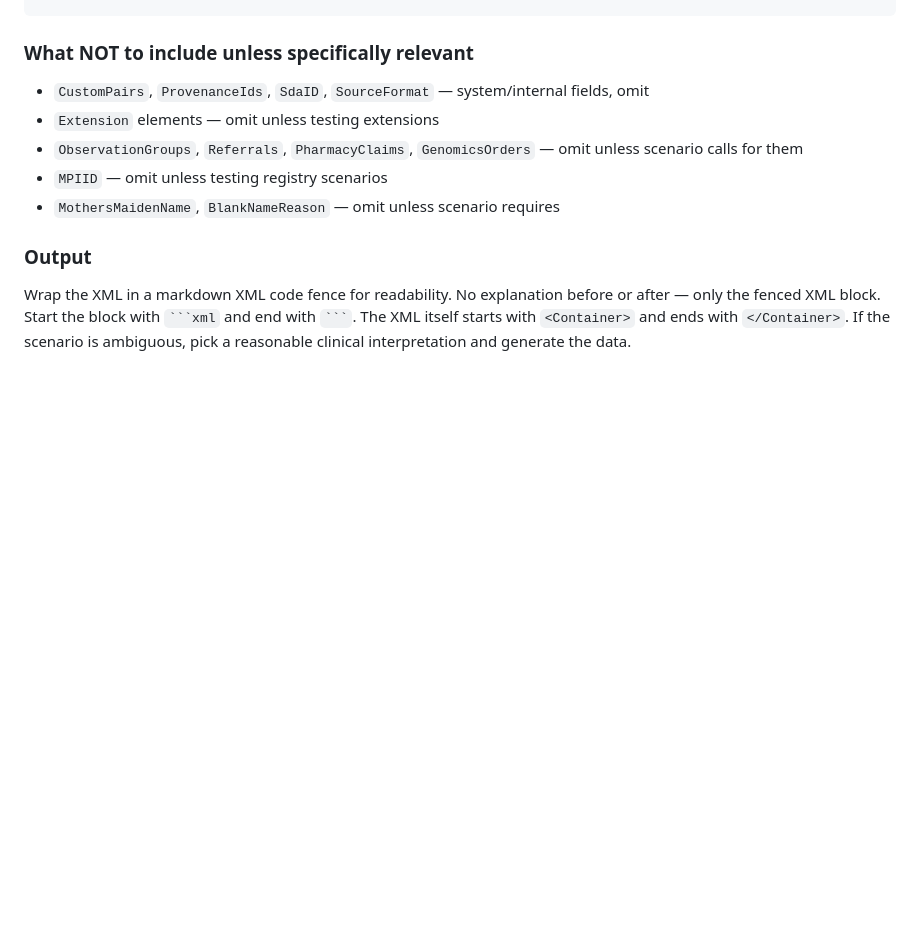
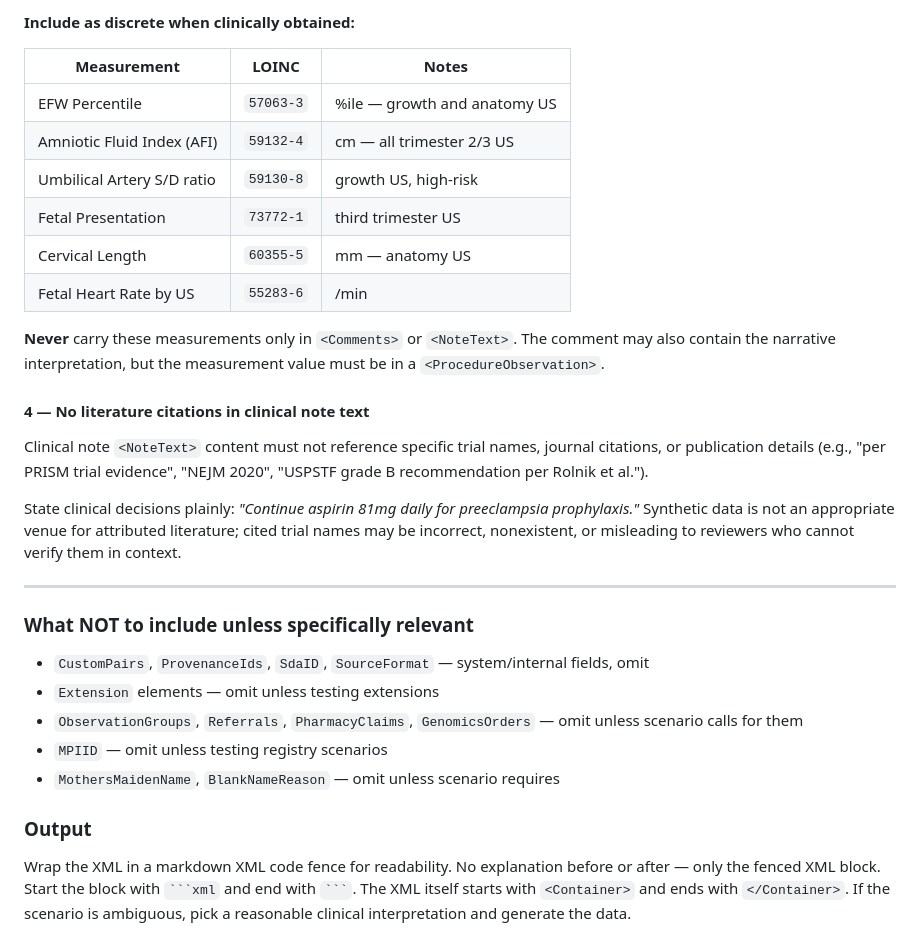
Before and after one commit to poindext/sda-generator, a Markdown page: .claude/commands/generate-sda3.md, the part around one of its changes. Rendered like a GitHub page; blank space fills up the shorter version.

```diff
--- a/.claude/commands/generate-sda3.md
+++ b/.claude/commands/generate-sda3.md
@@ -829,3 +885,24 @@ Comes **after `<Vaccinations>`** and **before `<SocialDeterminants>`**. `Adjudic
+**Include as discrete when clinically obtained:**
+
+| Measurement | LOINC | Notes |
+|---|---|---|
+| EFW Percentile | `57063-3` | %ile — growth and anatomy US |
+| Amniotic Fluid Index (AFI) | `59132-4` | cm — all trimester 2/3 US |
+| Umbilical Artery S/D ratio | `59130-8` | growth US, high-risk |
+| Fetal Presentation | `73772-1` | third trimester US |
+| Cervical Length | `60355-5` | mm — anatomy US |
+| Fetal Heart Rate by US | `55283-6` | /min |
+
+**Never** carry these measurements only in `<Comments>` or `<NoteText>`. The comment may also contain the narrative interpretation, but the measurement value must be in a `<ProcedureObservation>`.
+
+#### 4 — No literature citations in clinical note text
+
+Clinical note `<NoteText>` content must not reference specific trial names, journal citations, or publication details (e.g., "per PRISM trial evidence", "NEJM 2020", "USPSTF grade B recommendation per Rolnik et al.").
+
+State clinical decisions plainly: *"Continue aspirin 81mg daily for preeclampsia prophylaxis."* Synthetic data is not an appropriate venue for attributed literature; cited trial names may be incorrect, nonexistent, or misleading to reviewers who cannot verify them in context.
+
+---
+
 ### What NOT to include unless specifically relevant
 - `CustomPairs`, `ProvenanceIds`, `SdaID`, `SourceFormat` — system/internal fields, omit
 - `Extension` elements — omit unless testing extensions
```
Also changed, not shown: other parts of .claude/commands/generate-sda3.md (+56 -0 lines).
